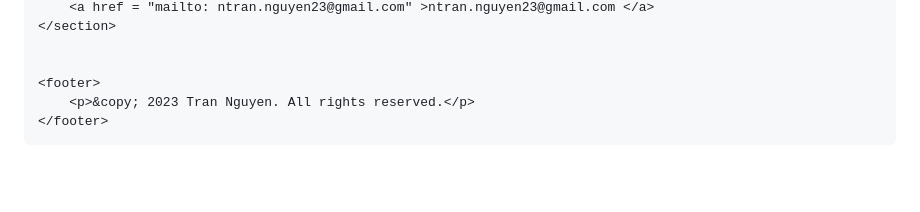
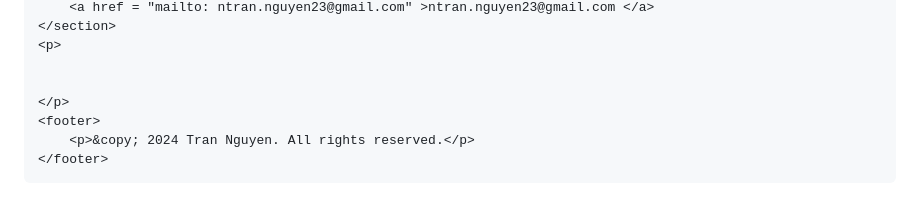
Before and after one commit to tnguyen4513/tnguyen4513.github.io, a Markdown page: README.md, the part around one of its changes. GitHub-like rendering; blank space fills up the shorter version.

```diff
--- a/README.md
+++ b/README.md
@@ -106,8 +104,10 @@
         <a href = "mailto: ntran.nguyen23@gmail.com" >ntran.nguyen23@gmail.com </a>
     </section>
+    <p>
 
 
+    </p>
     <footer>
-        <p>&copy; 2023 Tran Nguyen. All rights reserved.</p>
+        <p>&copy; 2024 Tran Nguyen. All rights reserved.</p>
     </footer>
 </body>
```
Also changed, not shown: other parts of README.md (+1 -3 lines).
